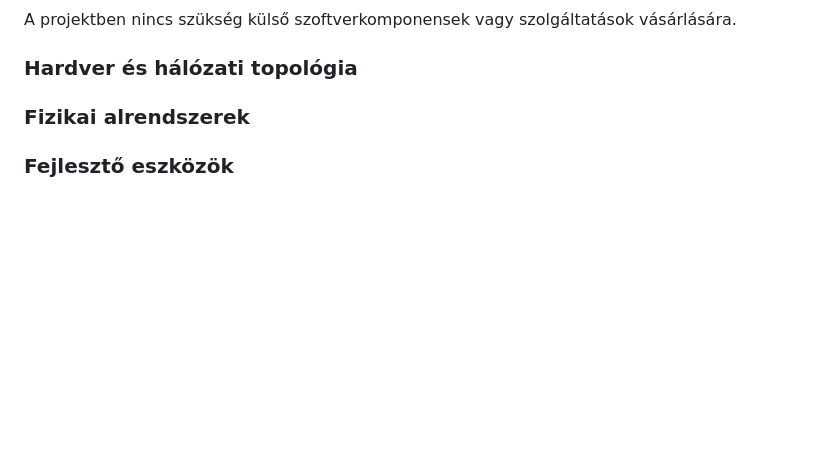
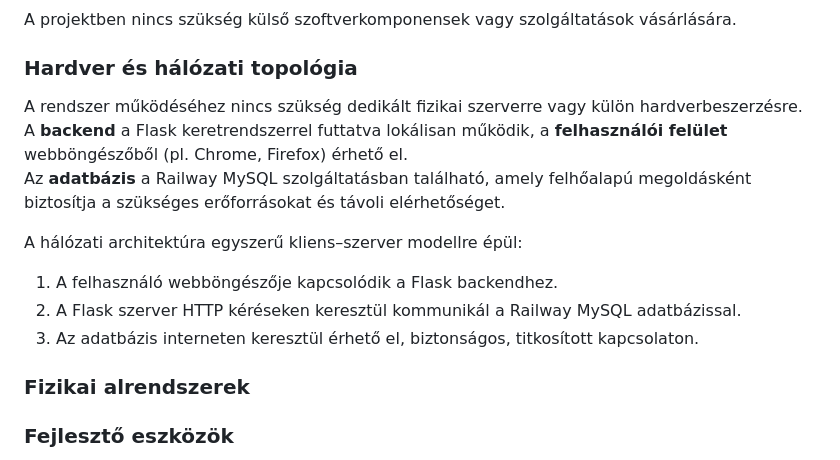
Before and after one commit to KKondor/2025-pfmtan-mini-project, a Markdown page: media/viccportal_rendszerterv.md, the part around the change. Drawn GitHub-style; blank space fills up the shorter version.

Commit message:
docs: update hardware and network topology section in viccportal_rendszerterv.md

```diff
--- a/media/viccportal_rendszerterv.md
+++ b/media/viccportal_rendszerterv.md
@@ -57,6 +57,15 @@ A felhasználó először a main-page csatlakozik, ahol talál egy generálás g
 A projektben nincs szükség külső szoftverkomponensek vagy szolgáltatások vásárlására.
 
 ### Hardver és hálózati topológia
+
+A rendszer működéséhez nincs szükség dedikált fizikai szerverre vagy külön hardverbeszerzésre.
+A **backend** a Flask keretrendszerrel futtatva lokálisan működik, a **felhasználói felület** webböngészőből (pl. Chrome, Firefox) érhető el.
+Az **adatbázis** a Railway MySQL szolgáltatásban található, amely felhőalapú megoldásként biztosítja a szükséges erőforrásokat és távoli elérhetőséget.
+
+A hálózati architektúra egyszerű kliens–szerver modellre épül:
+1. A felhasználó webböngészője kapcsolódik a Flask backendhez.
+2. A Flask szerver HTTP kéréseken keresztül kommunikál a Railway MySQL adatbázissal.
+3. Az adatbázis interneten keresztül érhető el, biztonságos, titkosított kapcsolaton.
 
 ### Fizikai alrendszerek
 
```
